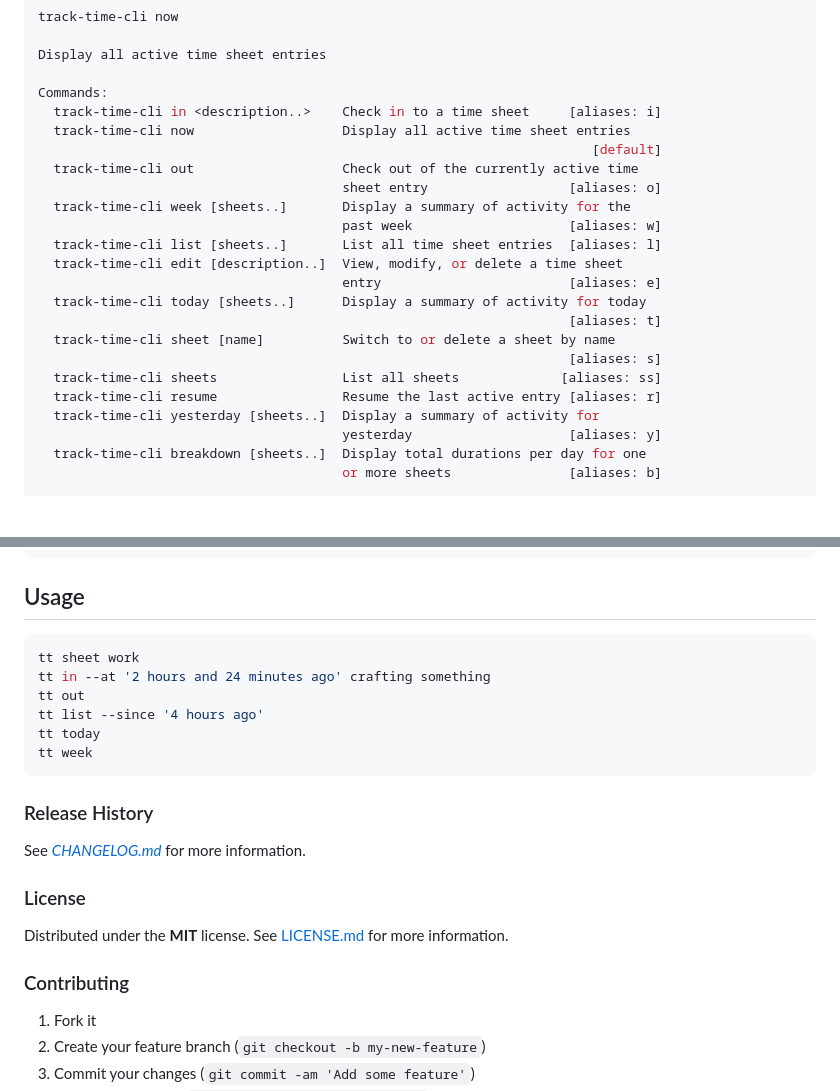
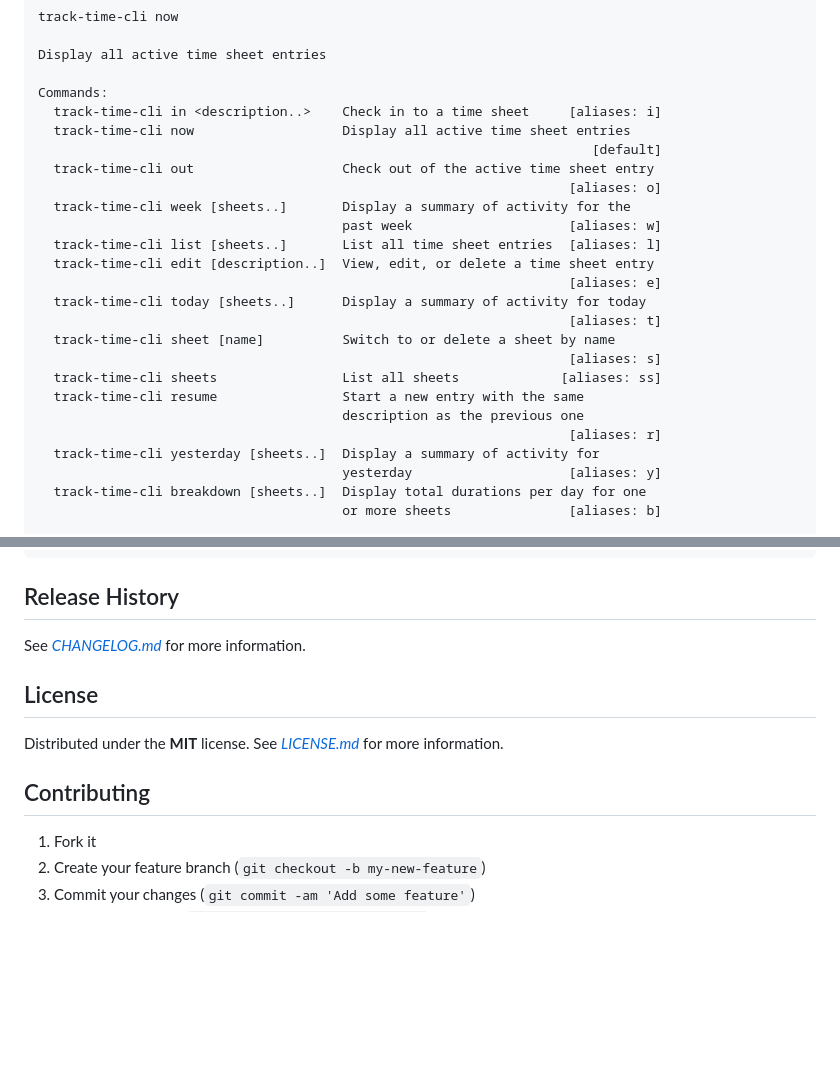
Before and after one commit to f3rno64/track-time-cli, a Markdown page: README.md, 2 parts joined by grey strips. Rendered like a GitHub page; blank space fills up the shorter version.

````diff
--- a/README.md
+++ b/README.md
@@ -24,19 +104,21 @@ Commands:
   track-time-cli in <description..>    Check in to a time sheet     [aliases: i]
   track-time-cli now                   Display all active time sheet entries
                                                                        [default]
-  track-time-cli out                   Check out of the currently active time
-                                       sheet entry                  [aliases: o]
+  track-time-cli out                   Check out of the active time sheet entry
+                                                                    [aliases: o]
   track-time-cli week [sheets..]       Display a summary of activity for the
                                        past week                    [aliases: w]
   track-time-cli list [sheets..]       List all time sheet entries  [aliases: l]
-  track-time-cli edit [description..]  View, modify, or delete a time sheet
-                                       entry                        [aliases: e]
+  track-time-cli edit [description..]  View, edit, or delete a time sheet entry
+                                                                    [aliases: e]
   track-time-cli today [sheets..]      Display a summary of activity for today
                                                                     [aliases: t]
   track-time-cli sheet [name]          Switch to or delete a sheet by name
                                                                     [aliases: s]
   track-time-cli sheets                List all sheets             [aliases: ss]
-  track-time-cli resume                Resume the last active entry [aliases: r]
+  track-time-cli resume                Start a new entry with the same
+                                       description as the previous one
+                                                                    [aliases: r]
   track-time-cli yesterday [sheets..]  Display a summary of activity for
                                        yesterday                    [aliases: y]
   track-time-cli breakdown [sheets..]  Display total durations per day for one
@@ -55,26 +137,15 @@ Examples:
   tt today --all                            View activity for the current day
 ```
 
-## Usage
+## Release History
 
-```bash
-tt sheet work
-tt in --at '2 hours and 24 minutes ago' crafting something
-tt out
-tt list --since '4 hours ago'
-tt today
-tt week
-```
+See [*CHANGELOG.md*](/CHANGELOG.md) for more information.
 
-### Release History
+## License
 
-See *[CHANGELOG.md](CHANGELOG.md)* for more information.
+Distributed under the **MIT** license. See [*LICENSE.md*](/LICENSE.md) for more information.
 
-### License
-
-Distributed under the **MIT** license. See [LICENSE.md](LICENSE.md) for more information.
-
-### Contributing
+## Contributing
 
 1. Fork it
 2. Create your feature branch (`git checkout -b my-new-feature`)
````
Also changed, not shown: other parts of README.md (+87 -8 lines).
